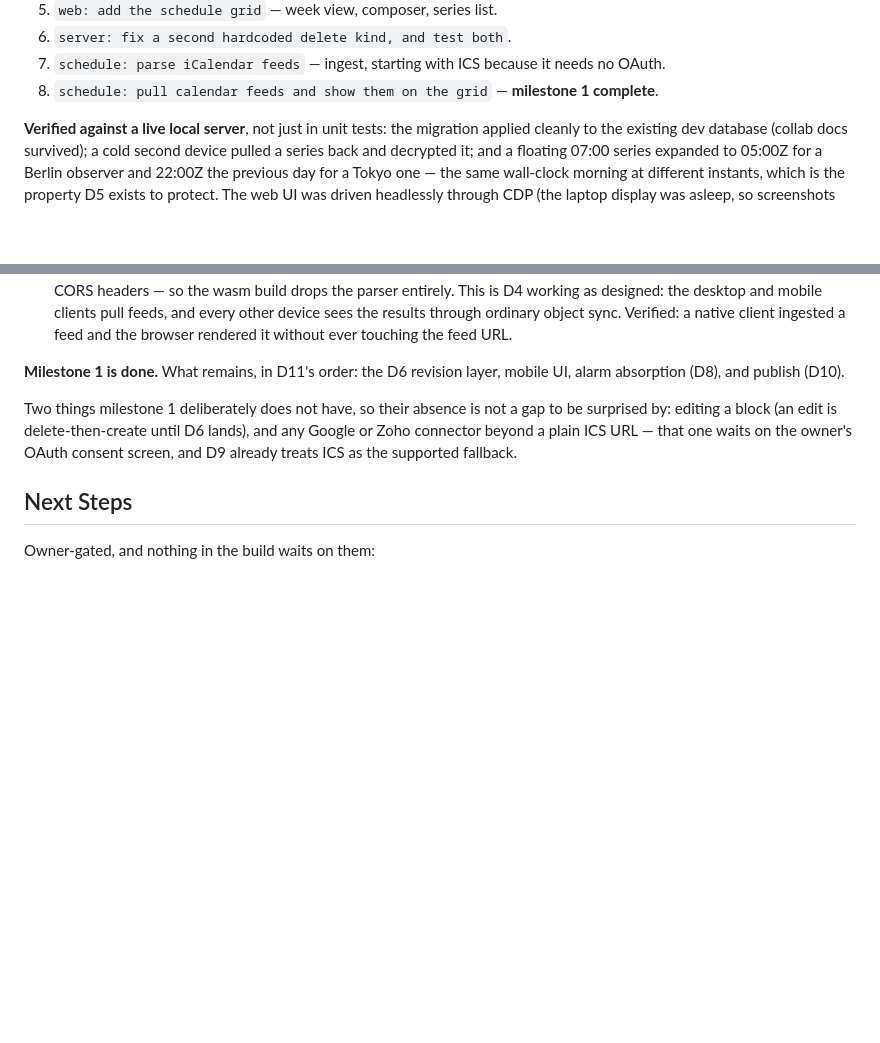
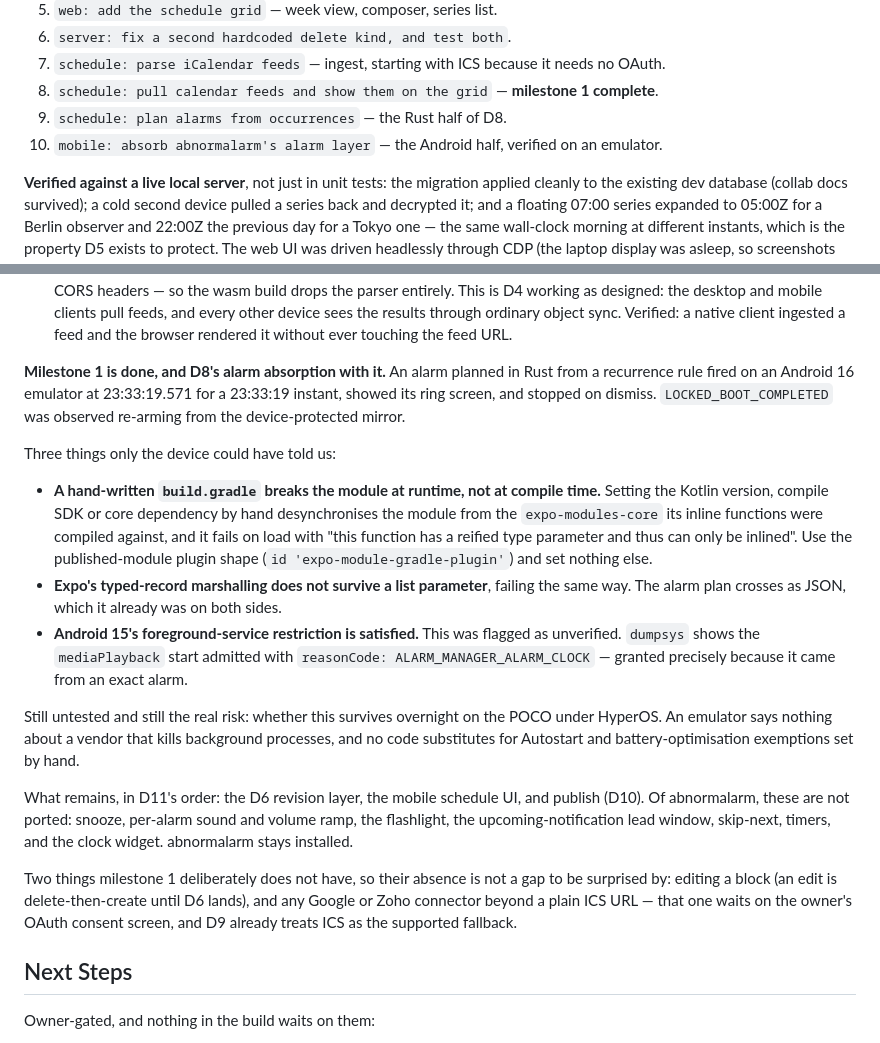
Before and after one commit to abhikjain360/clipper, a Markdown page: docs/schedule-plan.md, 2 parts joined by grey strips. GitHub-like rendering; blank space fills up the shorter version.

Commit message:
docs: record the alarm absorption results
Three findings only a device could produce: a hand-written build.gradle
desynchronises an Expo module from the core it is inlined against and fails at
load rather than at compile time; typed-record marshalling does not survive a
list parameter; and Android 15's foreground-service restriction admits the
start with reasonCode ALARM_MANAGER_ALARM_CLOCK, which the plan had flagged as
unverified.

The real risk is unchanged and untestable here: overnight survival on HyperOS.

Co-Authored-By: Claude Opus 5 (1M context) <noreply@anthropic.com>

```diff
--- a/docs/schedule-plan.md
+++ b/docs/schedule-plan.md
@@ -988,6 +988,9 @@ Branch `schedule-module`, started 2026-09-08. Commits, in order:
    needs no OAuth.
 8. `schedule: pull calendar feeds and show them on the grid` — **milestone 1
    complete**.
+9. `schedule: plan alarms from occurrences` — the Rust half of D8.
+10. `mobile: absorb abnormalarm's alarm layer` — the Android half, verified on
+    an emulator.
 
 **Verified against a live local server**, not just in unit tests: the migration
 applied cleanly to the existing dev database (collab docs survived); a cold
@@ -1021,8 +1024,36 @@ Five things the build changed about the plan:
   through ordinary object sync. Verified: a native client ingested a feed and
   the browser rendered it without ever touching the feed URL.
 
-**Milestone 1 is done.** What remains, in D11's order: the D6 revision layer,
-mobile UI, alarm absorption (D8), and publish (D10).
+**Milestone 1 is done, and D8's alarm absorption with it.** An alarm planned in
+Rust from a recurrence rule fired on an Android 16 emulator at 23:33:19.571 for
+a 23:33:19 instant, showed its ring screen, and stopped on dismiss.
+`LOCKED_BOOT_COMPLETED` was observed re-arming from the device-protected mirror.
+
+Three things only the device could have told us:
+
+- **A hand-written `build.gradle` breaks the module at runtime, not at compile
+  time.** Setting the Kotlin version, compile SDK or core dependency by hand
+  desynchronises the module from the `expo-modules-core` its inline functions
+  were compiled against, and it fails on load with "this function has a reified
+  type parameter and thus can only be inlined". Use the published-module plugin
+  shape (`id 'expo-module-gradle-plugin'`) and set nothing else.
+- **Expo's typed-record marshalling does not survive a list parameter**, failing
+  the same way. The alarm plan crosses as JSON, which it already was on both
+  sides.
+- **Android 15's foreground-service restriction is satisfied.** This was flagged
+  as unverified. `dumpsys` shows the `mediaPlayback` start admitted with
+  `reasonCode: ALARM_MANAGER_ALARM_CLOCK` — granted precisely because it came
+  from an exact alarm.
+
+Still untested and still the real risk: whether this survives overnight on the
+POCO under HyperOS. An emulator says nothing about a vendor that kills
+background processes, and no code substitutes for Autostart and
+battery-optimisation exemptions set by hand.
+
+What remains, in D11's order: the D6 revision layer, the mobile schedule UI,
+and publish (D10). Of abnormalarm, these are not ported: snooze, per-alarm sound
+and volume ramp, the flashlight, the upcoming-notification lead window,
+skip-next, timers, and the clock widget. abnormalarm stays installed.
 
 Two things milestone 1 deliberately does not have, so their absence is not a
 gap to be surprised by: editing a block (an edit is delete-then-create until
```
